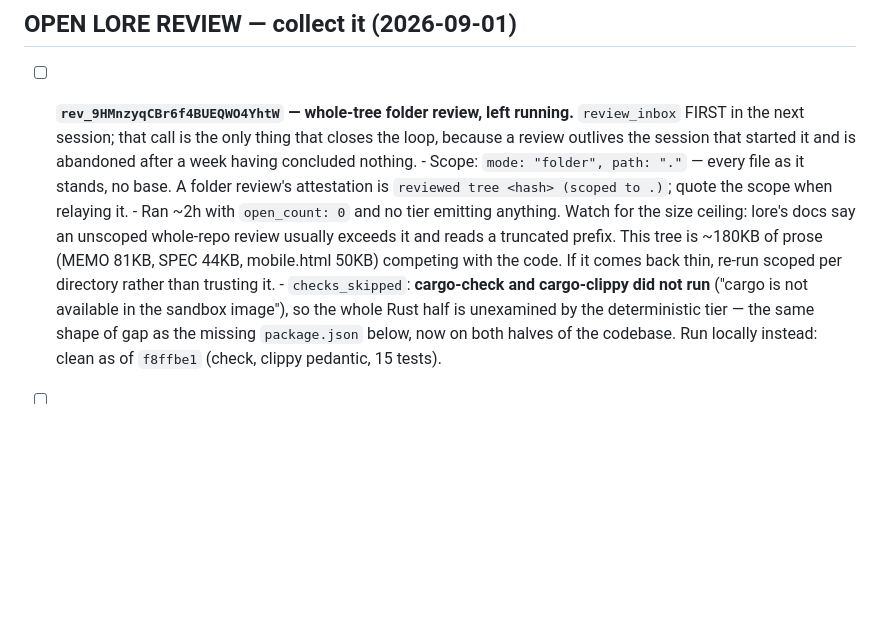
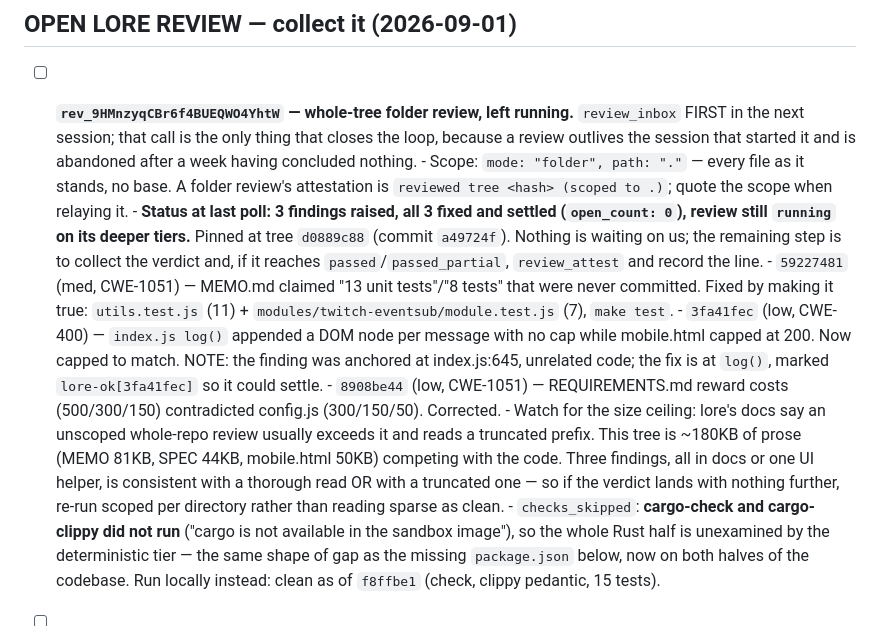
Before and after one commit to Vany/teammater, a Markdown page: TODO.md, the part around the change. Drawn GitHub-style; blank space fills up the shorter version.

Commit message:
TODO: record the three settled lore findings and the open verdict
Keeps the on-disk record accurate if this session ends before the review
finishes: what was raised, what it was, where each fix went, and the tree the
review is pinned to. Also flags the judgement call for whoever collects it —
three findings all in docs plus one UI helper is consistent with a thorough
read AND with a truncated one, so a thin verdict should trigger a per-directory
re-run rather than being read as clean.

```diff
--- a/TODO.md
+++ b/TODO.md
@@ -67,11 +67,27 @@ Estimated reduction: ~950 lines (from ~4500 to ~3500 LOC), zero functionality lo
       - Scope: `mode: "folder", path: "."` — every file as it stands, no base.
         A folder review's attestation is `reviewed tree <hash> (scoped to .)`;
         quote the scope when relaying it.
-      - Ran ~2h with `open_count: 0` and no tier emitting anything. Watch for
-        the size ceiling: lore's docs say an unscoped whole-repo review usually
-        exceeds it and reads a truncated prefix. This tree is ~180KB of prose
-        (MEMO 81KB, SPEC 44KB, mobile.html 50KB) competing with the code. If it
-        comes back thin, re-run scoped per directory rather than trusting it.
+      - **Status at last poll: 3 findings raised, all 3 fixed and settled
+        (`open_count: 0`), review still `running` on its deeper tiers.**
+        Pinned at tree `d0889c88` (commit `a49724f`). Nothing is waiting on us;
+        the remaining step is to collect the verdict and, if it reaches
+        `passed`/`passed_partial`, `review_attest` and record the line.
+        - `59227481` (med, CWE-1051) — MEMO.md claimed "13 unit tests"/"8 tests"
+          that were never committed. Fixed by making it true: `utils.test.js`
+          (11) + `modules/twitch-eventsub/module.test.js` (7), `make test`.
+        - `3fa41fec` (low, CWE-400) — `index.js log()` appended a DOM node per
+          message with no cap while mobile.html capped at 200. Now capped to
+          match. NOTE: the finding was anchored at index.js:645, unrelated code;
+          the fix is at `log()`, marked `lore-ok[3fa41fec]` so it could settle.
+        - `8908be44` (low, CWE-1051) — REQUIREMENTS.md reward costs
+          (500/300/150) contradicted config.js (300/150/50). Corrected.
+      - Watch for the size ceiling: lore's docs say an unscoped whole-repo
+        review usually exceeds it and reads a truncated prefix. This tree is
+        ~180KB of prose (MEMO 81KB, SPEC 44KB, mobile.html 50KB) competing with
+        the code. Three findings, all in docs or one UI helper, is consistent
+        with a thorough read OR with a truncated one — so if the verdict lands
+        with nothing further, re-run scoped per directory rather than reading
+        sparse as clean.
       - `checks_skipped`: **cargo-check and cargo-clippy did not run** ("cargo is
         not available in the sandbox image"), so the whole Rust half is
         unexamined by the deterministic tier — the same shape of gap as the
```
